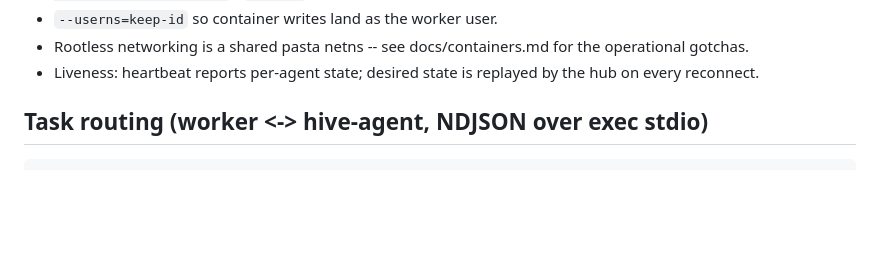
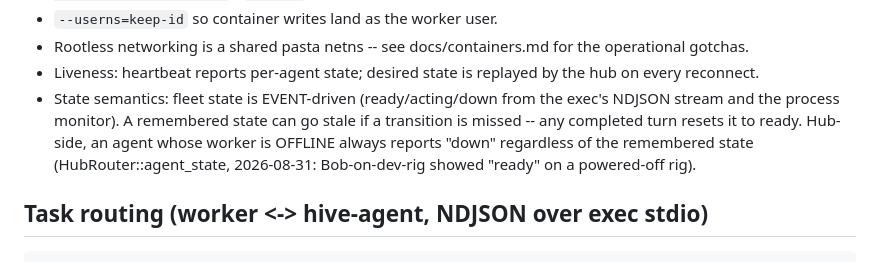
Before and after one commit to leestripp/hivemind, a Markdown page: docs/hive-worker.md, the part around the change. Rendered like a GitHub page; blank space fills up the shorter version.

Commit message:
docs: agent state semantics — event-driven, offline-worker override

```diff
--- a/docs/hive-worker.md
+++ b/docs/hive-worker.md
@@ -88,6 +88,12 @@ The worker owns a container per agent (`hive-<agent-id>`):
   for the operational gotchas.
 - Liveness: heartbeat reports per-agent state; desired state is replayed
   by the hub on every reconnect.
+- State semantics: fleet state is EVENT-driven (ready/acting/down from
+  the exec's NDJSON stream and the process monitor). A remembered state
+  can go stale if a transition is missed -- any completed turn resets it
+  to ready. Hub-side, an agent whose worker is OFFLINE always reports
+  "down" regardless of the remembered state (HubRouter::agent_state,
+  2026-08-31: Bob-on-dev-rig showed "ready" on a powered-off rig).
 
 ## Task routing (worker <-> hive-agent, NDJSON over exec stdio)
 
```
